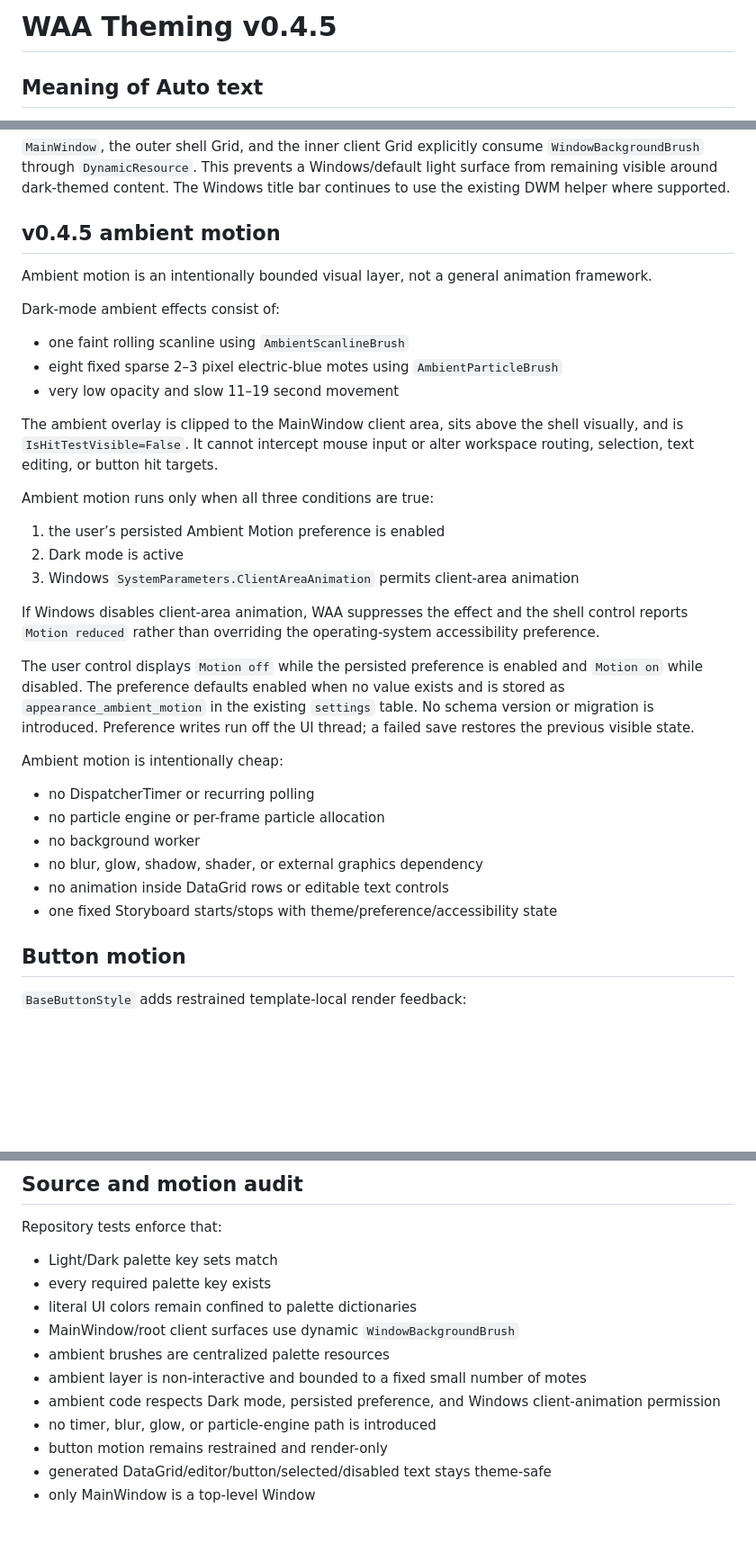
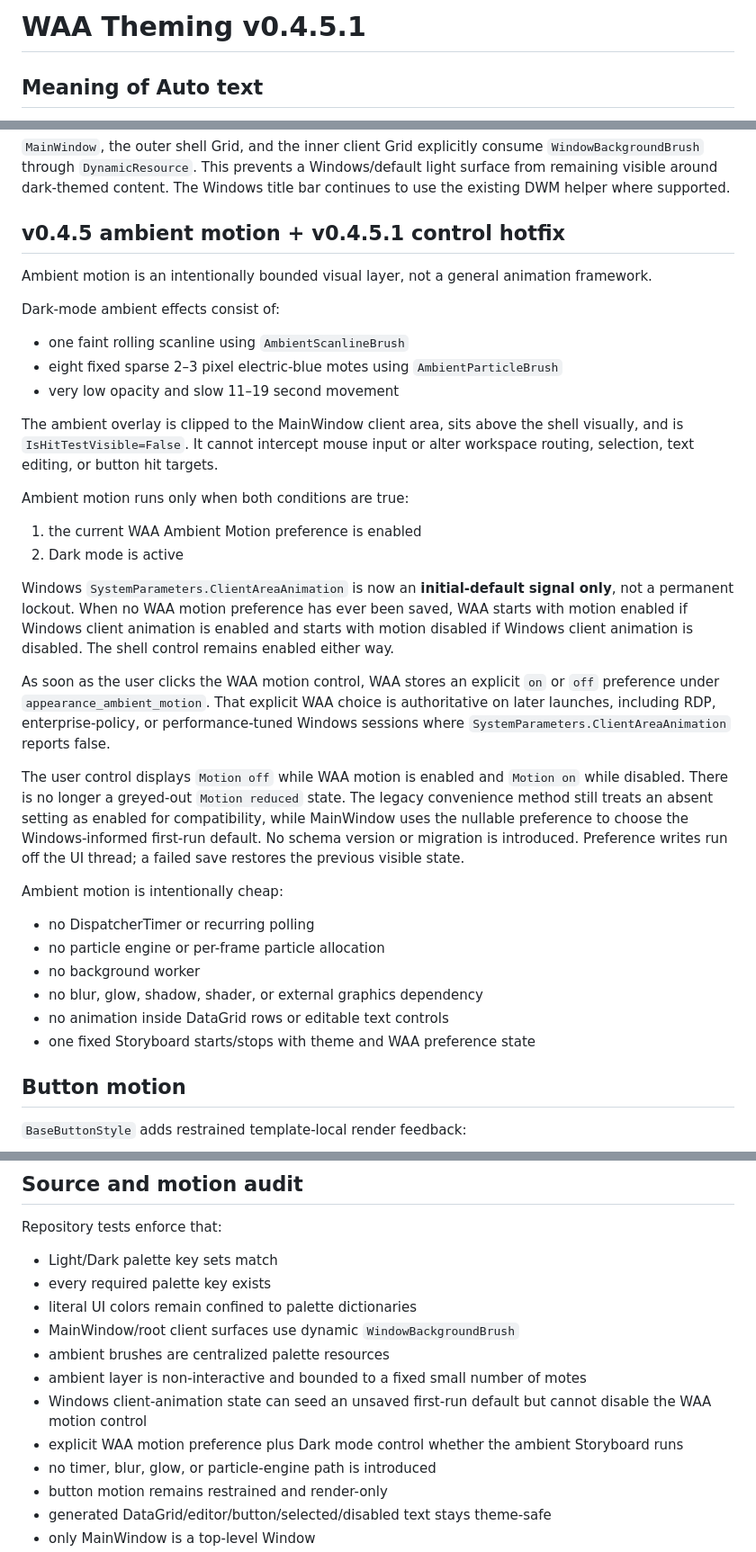
Before and after one commit to crazytaxzi/Waa, a Markdown page: docs/THEMING.md, 3 parts joined by grey strips. Shown at 90% size. Rendered like a GitHub page; blank space fills up the shorter version.

Commit message:
Document user-controlled ambient motion hotfix

```diff
--- a/docs/THEMING.md
+++ b/docs/THEMING.md
@@ -1,4 +1,4 @@
-# WAA Theming v0.4.5
+# WAA Theming v0.4.5.1
 
 ## Meaning of Auto text
 
@@ -31,7 +31,7 @@ Purple remains the primary selection/focus/breadcrumb/Handoff accent. Green rema
 
 `MainWindow`, the outer shell Grid, and the inner client Grid explicitly consume `WindowBackgroundBrush` through `DynamicResource`. This prevents a Windows/default light surface from remaining visible around dark-themed content. The Windows title bar continues to use the existing DWM helper where supported.
 
-## v0.4.5 ambient motion
+## v0.4.5 ambient motion + v0.4.5.1 control hotfix
 
 Ambient motion is an intentionally bounded visual layer, not a general animation framework.
 
@@ -43,15 +43,16 @@ Dark-mode ambient effects consist of:
 
 The ambient overlay is clipped to the MainWindow client area, sits above the shell visually, and is `IsHitTestVisible=False`. It cannot intercept mouse input or alter workspace routing, selection, text editing, or button hit targets.
 
-Ambient motion runs only when all three conditions are true:
+Ambient motion runs only when both conditions are true:
 
-1. the user’s persisted Ambient Motion preference is enabled
+1. the current WAA Ambient Motion preference is enabled
 2. Dark mode is active
-3. Windows `SystemParameters.ClientAreaAnimation` permits client-area animation
 
-If Windows disables client-area animation, WAA suppresses the effect and the shell control reports `Motion reduced` rather than overriding the operating-system accessibility preference.
+Windows `SystemParameters.ClientAreaAnimation` is now an **initial-default signal only**, not a permanent lockout. When no WAA motion preference has ever been saved, WAA starts with motion enabled if Windows client animation is enabled and starts with motion disabled if Windows client animation is disabled. The shell control remains enabled either way.
 
-The user control displays `Motion off` while the persisted preference is enabled and `Motion on` while disabled. The preference defaults enabled when no value exists and is stored as `appearance_ambient_motion` in the existing `settings` table. No schema version or migration is introduced. Preference writes run off the UI thread; a failed save restores the previous visible state.
+As soon as the user clicks the WAA motion control, WAA stores an explicit `on` or `off` preference under `appearance_ambient_motion`. That explicit WAA choice is authoritative on later launches, including RDP, enterprise-policy, or performance-tuned Windows sessions where `SystemParameters.ClientAreaAnimation` reports false.
+
+The user control displays `Motion off` while WAA motion is enabled and `Motion on` while disabled. There is no longer a greyed-out `Motion reduced` state. The legacy convenience method still treats an absent setting as enabled for compatibility, while MainWindow uses the nullable preference to choose the Windows-informed first-run default. No schema version or migration is introduced. Preference writes run off the UI thread; a failed save restores the previous visible state.
 
 Ambient motion is intentionally cheap:
 
@@ -60,7 +61,7 @@ Ambient motion is intentionally cheap:
 - no background worker
 - no blur, glow, shadow, shader, or external graphics dependency
 - no animation inside DataGrid rows or editable text controls
-- one fixed Storyboard starts/stops with theme/preference/accessibility state
+- one fixed Storyboard starts/stops with theme and WAA preference state
 
 ## Button motion
 
@@ -109,7 +110,8 @@ Repository tests enforce that:
 - MainWindow/root client surfaces use dynamic `WindowBackgroundBrush`
 - ambient brushes are centralized palette resources
 - ambient layer is non-interactive and bounded to a fixed small number of motes
-- ambient code respects Dark mode, persisted preference, and Windows client-animation permission
+- Windows client-animation state can seed an unsaved first-run default but cannot disable the WAA motion control
+- explicit WAA motion preference plus Dark mode control whether the ambient Storyboard runs
 - no timer, blur, glow, or particle-engine path is introduced
 - button motion remains restrained and render-only
 - generated DataGrid/editor/button/selected/disabled text stays theme-safe
```
Also changed, not shown: other parts of docs/THEMING.md (+1 -1 lines).
